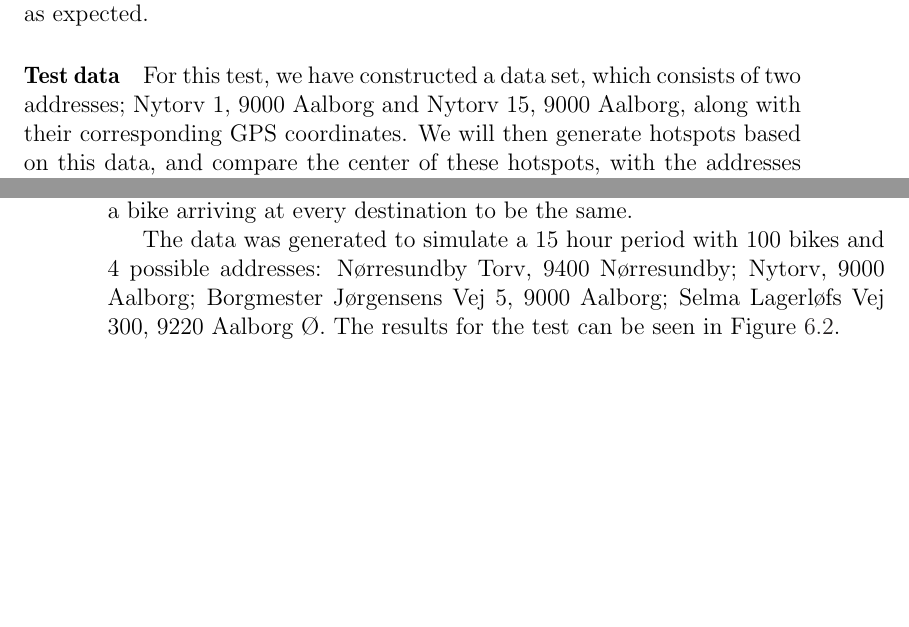
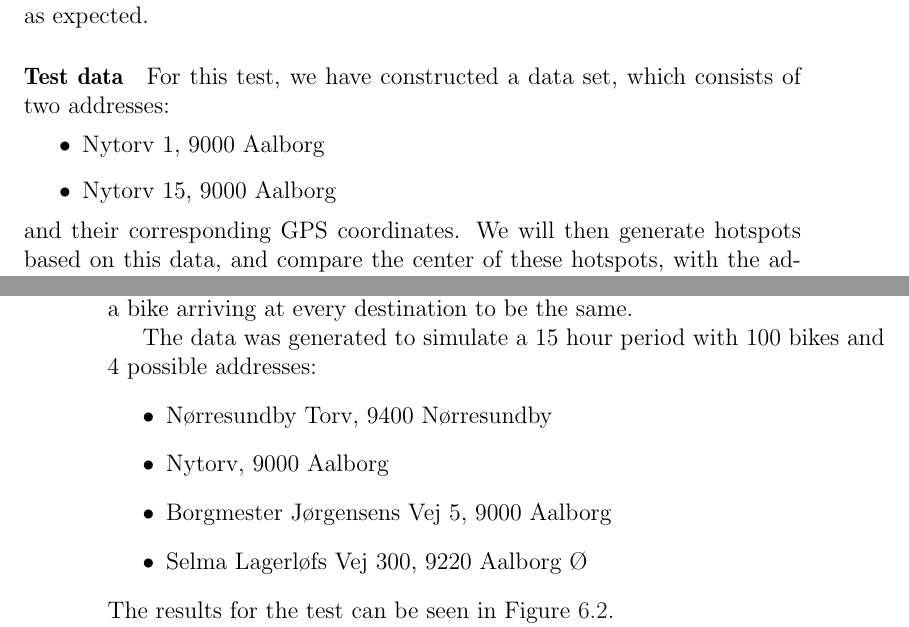
Before and after one commit to sw701e14/report, a LaTeX thesis (main.tex, which reads content/integration_test.tex): two parts of pages 53 and 56 of 73, joined at a grey line, cut so that both start at the same text, the shorter picture padded with empty space. Compiled offline with pdfLaTeX; a LaTeX package or settings file that is missing is left out.

Commit message:
Changed addresses to itemization

```diff
--- a/content/integration_test.tex
+++ b/content/integration_test.tex
@@ -39,7 +39,12 @@ Misplaced hotspots can therefore skew the results, decreasing the precision of t
 Thus, we want to test whether or not the hotspots are generated as expected.
 
 \paragraph{Test data}
-For this test, we have constructed a data set, which consists of two addresses; Nytorv 1, 9000 Aalborg and Nytorv 15, 9000 Aalborg, along with their corresponding GPS coordinates.
+For this test, we have constructed a data set, which consists of two addresses:
+\begin{itemize}
+\item Nytorv 1, 9000 Aalborg
+\item Nytorv 15, 9000 Aalborg
+\end{itemize}
+and their corresponding GPS coordinates.
 We will then generate hotspots based on this data, and compare the center of these hotspots, with the addresses from the constructed data set.
 Because the addresses are the only place where the bikes stand still, and the data is generated with noise there should only be clusters around these addresses.
 \mikkel{Hvorfor er støj en grund til at der kun laves clusters på de adresser?}
@@ -93,7 +98,13 @@ The number in $ (d_1,h_2) $ indicates the probability in percentages of transiti
 The simplest test case is when the generated data has equal probability of choosing every destination.
 In this case we would expect the probabilities of a bike arriving at every destination to be the same.
 
-The data was generated to simulate a 15 hour period with 100 bikes and 4 possible addresses: Nørresundby Torv, 9400 Nørresundby; Nytorv, 9000 Aalborg; Borgmester Jørgensens Vej 5, 9000 Aalborg; Selma Lagerløfs Vej 300, 9220 Aalborg Ø.
+The data was generated to simulate a 15 hour period with 100 bikes and 4 possible addresses:
+\begin{itemize}
+\item Nørresundby Torv, 9400 Nørresundby
+\item Nytorv, 9000 Aalborg
+\item Borgmester Jørgensens Vej 5, 9000 Aalborg
+\item Selma Lagerløfs Vej 300, 9220 Aalborg Ø
+\end{itemize}
 The results for the test can be seen in \Cref{test_even}.
 
 In the result it is seen that some inaccuracies have occurred since there are some entries with values that, although very low, are not zero as expected.
```
